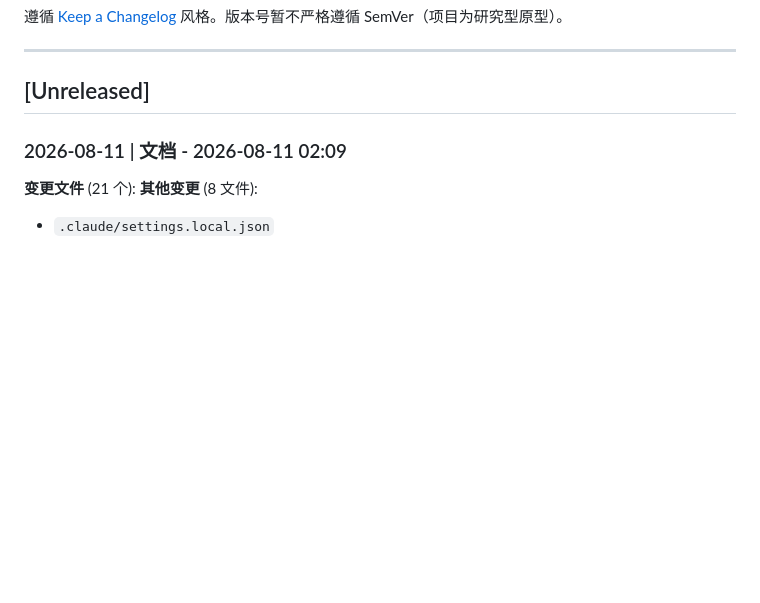
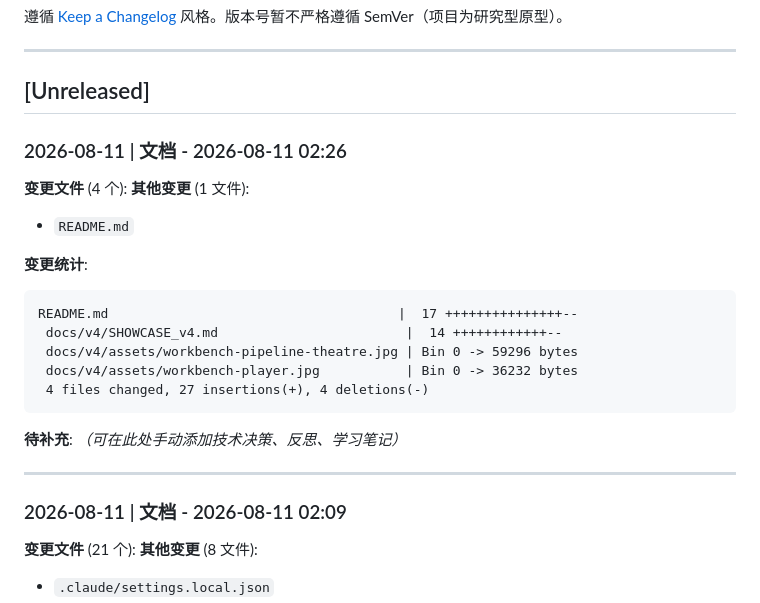
Before and after one commit to oopwoof/VN-agent, a Markdown page: docs/CHANGELOG.md, the part around the change. Drawn GitHub-style; blank space fills up the shorter version.

````diff
--- a/docs/CHANGELOG.md
+++ b/docs/CHANGELOG.md
@@ -14,6 +14,25 @@
 ---
 
 ## [Unreleased]
+
+### 2026-08-11 | 文档 - 2026-08-11 02:26
+
+**变更文件** (4 个):
+**其他变更** (1 文件):
+  - `README.md`
+
+**变更统计**:
+```
+README.md                                     |  17 +++++++++++++++--
+ docs/v4/SHOWCASE_v4.md                        |  14 ++++++++++++--
+ docs/v4/assets/workbench-pipeline-theatre.jpg | Bin 0 -> 59296 bytes
+ docs/v4/assets/workbench-player.jpg           | Bin 0 -> 36232 bytes
+ 4 files changed, 27 insertions(+), 4 deletions(-)
+```
+
+**待补充**: _（可在此处手动添加技术决策、反思、学习笔记）_
+
+---
 
 ### 2026-08-11 | 文档 - 2026-08-11 02:09
 
````
Also changed, not shown: README.md (+15 -2 lines), docs/v4/SHOWCASE_v4.md (+12 -2 lines), docs/v4/assets/workbench-pipeline-theatre.jpg (added), docs/v4/assets/workbench-player.jpg (added).
